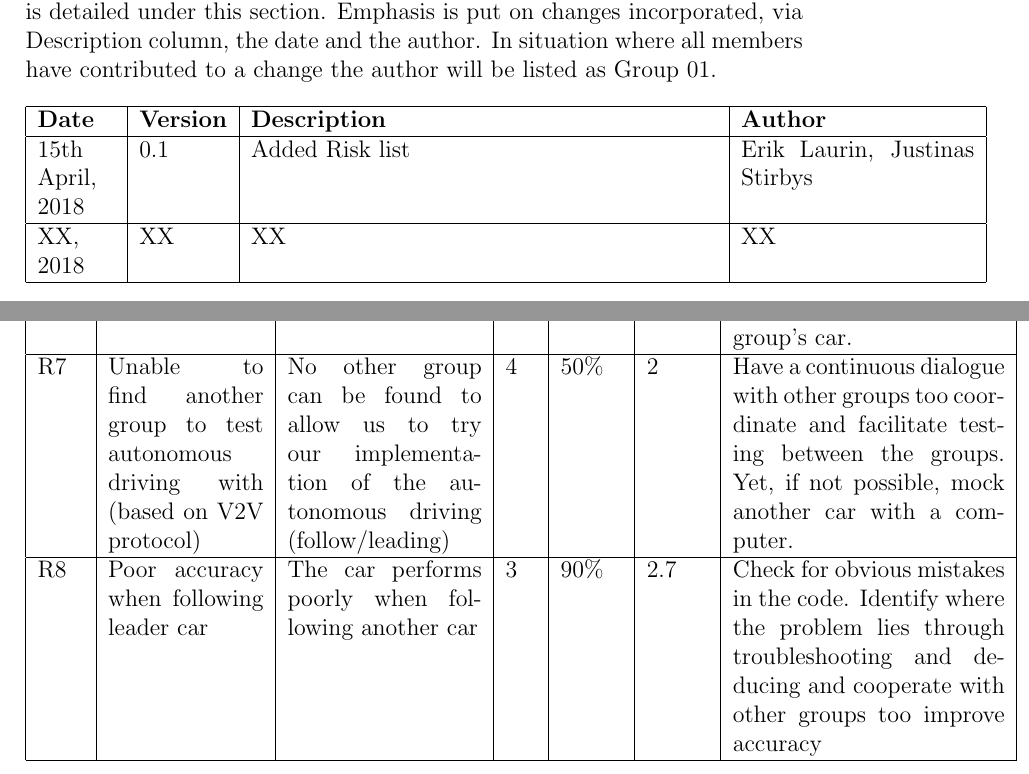
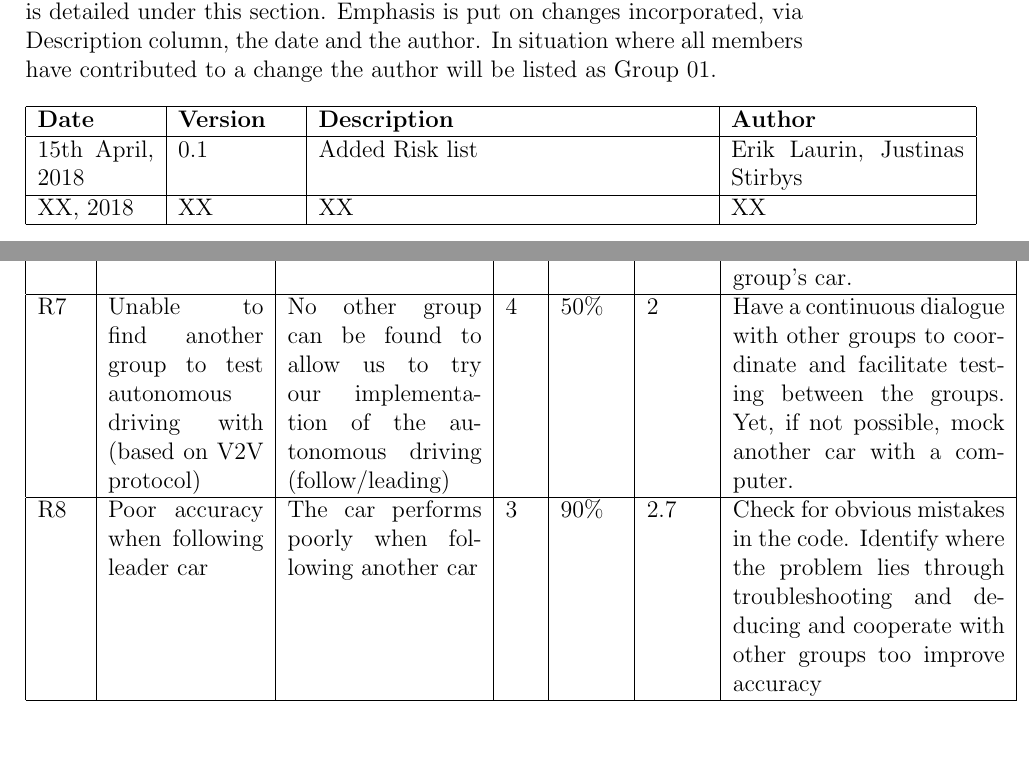
Before and after one commit to BigPapaKlonas/dit168, a LaTeX document (doc/Risk Management/risk_management.tex): two parts of pages 3 and 6 of 7, joined at a grey line, cut so that both start at the same text, the shorter picture padded with empty space. Compiled offline with pdfLaTeX.

Commit message:
Minor spelling/grammar/code changes

```diff
--- a/doc/Risk Management/risk_management.tex
+++ b/doc/Risk Management/risk_management.tex
@@ -60,7 +60,7 @@ The evolution of the Risk Management Document for project dashFTABs is detailed
 % Define 4 aligned columns; l = left, c = center, r = right, the | = means vertical line    % \hline -> Draw horizontal line
 % p{xcm} -> specifies how much space the column should take up,
 % 0.x\linewidth is used to make it p{} command more dynamic
-\begin{longtable}{ | p{0.1\linewidth} | l | p{0.6\linewidth} | p{0.3\linewidth} | }\hline
+\begin{longtable}{ | p{0.15\linewidth} | p{0.15\linewidth} | p{0.5\linewidth} | p{0.3\linewidth} | }\hline
 
     \textbf{Date} & \textbf{Version} & \textbf{Description} & \textbf{Author} \\ \hline
     15th April, 2018 & 0.1 & Added Risk list & Erik Laurin,  Justinas Stirbys\\ \hline
@@ -158,7 +158,7 @@ No other group can be found to allow us to try our implementation of the autonom
 4 &
 50\% &
 2 &
-Have a continuous dialogue with other groups too coordinate and facilitate testing between the groups. Yet, if not possible, mock another car with a computer. \\ \hline
+Have a continuous dialogue with other groups to coordinate and facilitate testing between the groups. Yet, if not possible, mock another car with a computer. \\ \hline
 
 	R8 &
 Poor accuracy when following leader car &
```
Also changed, not shown: doc/Risk Management/risk_management.tex (6 more changed lines).
